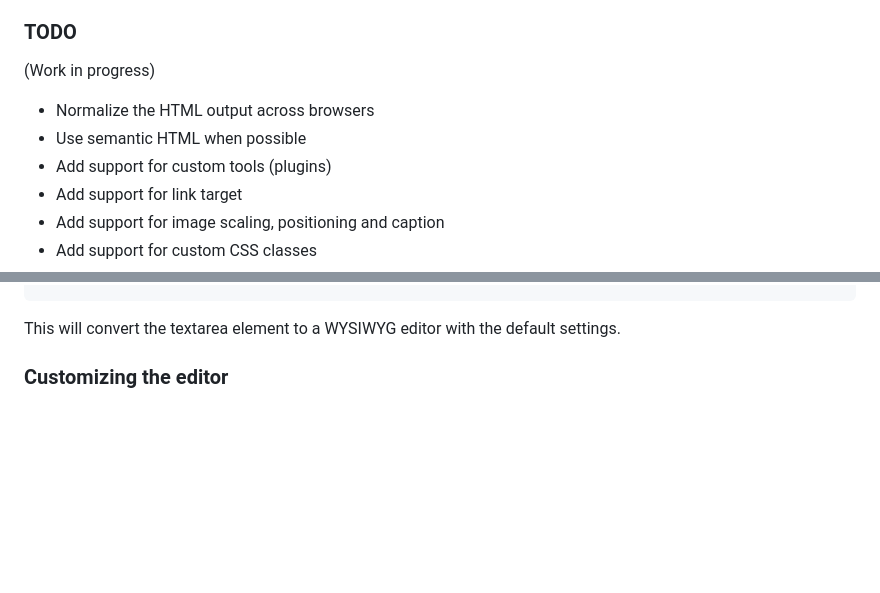
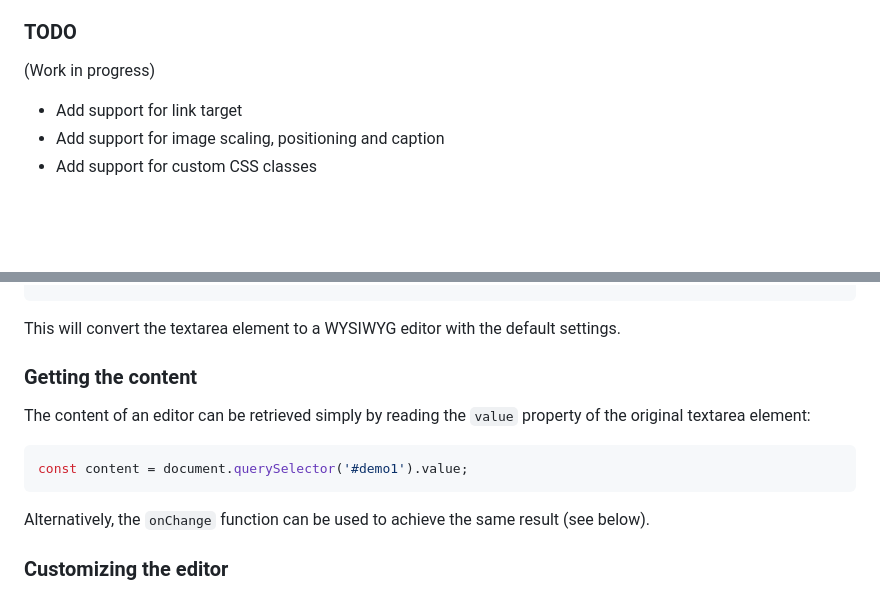
Before and after one commit to mdbassit/Wysi, a Markdown page: README.md, 2 parts joined by grey strips. Drawn GitHub-style; blank space fills up the shorter version.

````diff
--- a/README.md
+++ b/README.md
@@ -22,9 +22,6 @@ A lightweight and simple WYSIWYG editor written in vanilla ES6 with no dependenc
 
 (Work in progress)
 
-* Normalize the HTML output across browsers
-* Use semantic HTML when possible
-* Add support for custom tools (plugins)
 * Add support for link target
 * Add support for image scaling, positioning and caption
 * Add support for custom CSS classes
@@ -57,6 +54,15 @@ Wysi({
 ```
 
 This will convert the textarea element to a WYSIWYG editor with the default settings.
+
+### Getting the content
+
+The content of an editor can be retrieved simply by reading the `value` property of the original textarea element:
+```js
+const content = document.querySelector('#demo1').value;
+```
+
+Alternatively, the `onChange` function can be used to achieve the same result (see below).
 
 ### Customizing the editor
 
````
